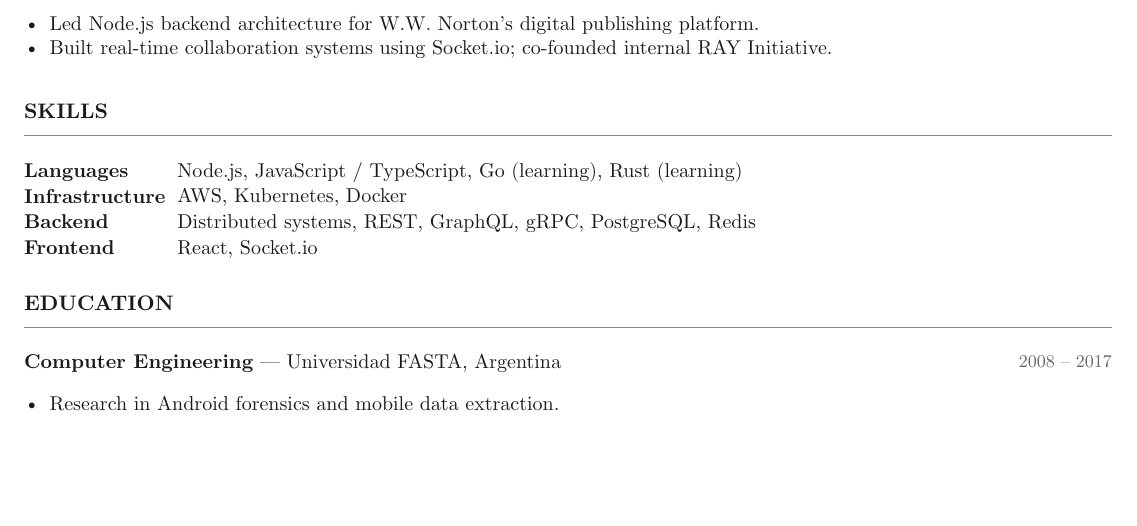
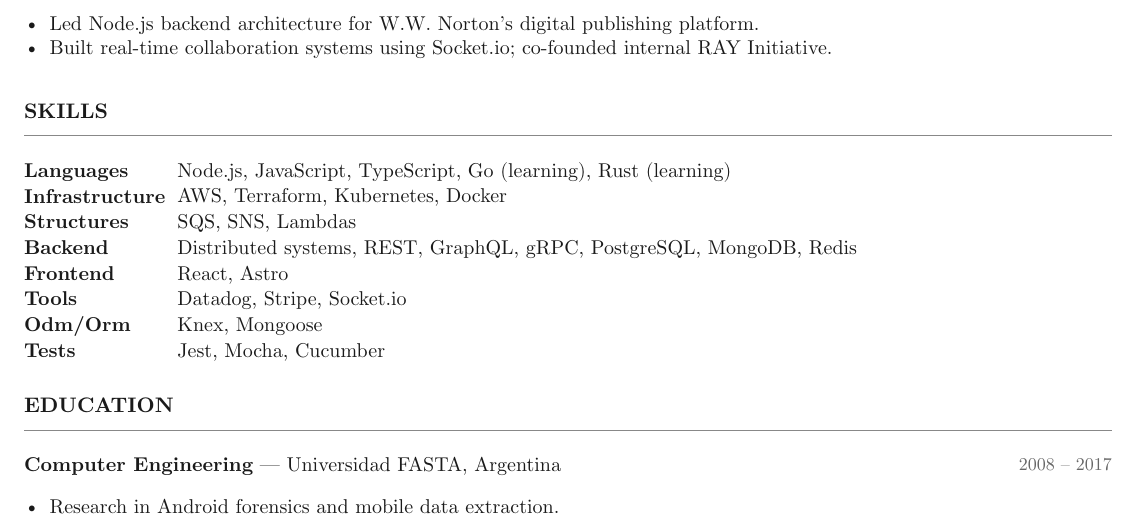
Before and after one commit to zk182/portfolio, a Typst document (cv/nicolas-battaglia-cv.typ): part of the page, cut so that both start at the same text, the shorter picture padded with empty space. Compiled offline with Typst 0.15.

Commit message:
fix: some minor tweaks

```diff
--- a/cv/nicolas-battaglia-cv.typ
+++ b/cv/nicolas-battaglia-cv.typ
@@ -124,10 +124,14 @@
 #grid(
   columns: (auto, 1fr),
   gutter: 6pt,
-  [*Languages*], [Node.js, JavaScript / TypeScript, Go (learning), Rust (learning)],
-  [*Infrastructure*], [AWS, Kubernetes, Docker],
-  [*Backend*], [Distributed systems, REST, GraphQL, gRPC, PostgreSQL, Redis],
-  [*Frontend*], [React, Socket.io],
+  [*Languages*], [Node.js, JavaScript, TypeScript, Go (learning), Rust (learning)],
+  [*Infrastructure*], [AWS, Terraform, Kubernetes, Docker],
+  [*Structures*], [SQS, SNS, Lambdas],
+  [*Backend*], [Distributed systems, REST, GraphQL, gRPC, PostgreSQL, MongoDB, Redis],
+  [*Frontend*], [React, Astro],
+  [*Tools*], [Datadog, Stripe, Socket.io],
+  [*Odm/Orm*], [Knex, Mongoose],
+  [*Tests*], [Jest, Mocha, Cucumber],
 )
 
 // --- Education ---
```
Also changed, not shown: 1 other file.
